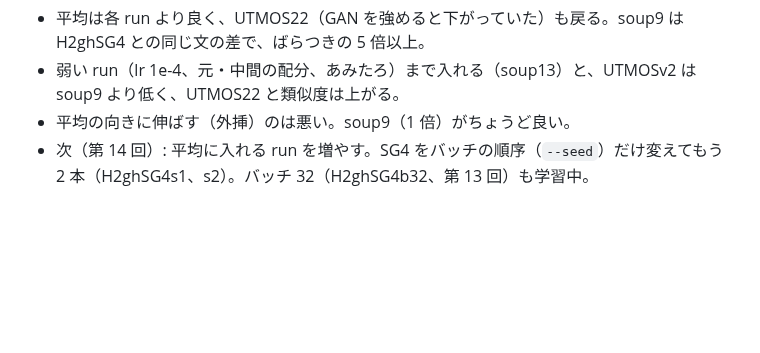
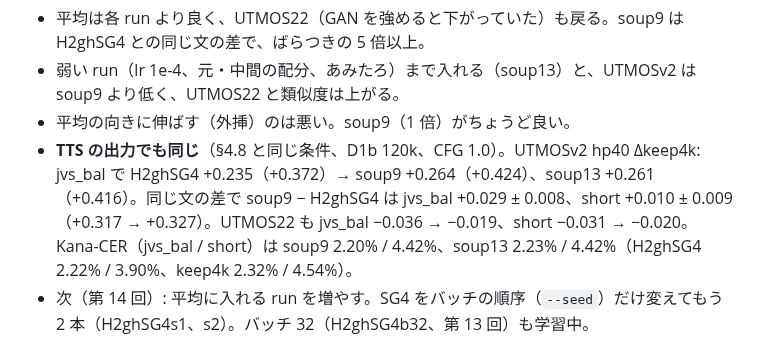
Before and after one commit to takuma104/pocket-tts-ja, a Markdown page: docs/plans/mimi_ft_hf_plan.md, the part around the change. GitHub-like rendering; blank space fills up the shorter version.

Commit message:
M2 high band: soup9 also better on the TTS outputs (jvs_bal +0.264 vs SG4 +0.235 by UTMOSv2, UTMOS22 back up)
Co-Authored-By: Claude Opus 5.5 <noreply@anthropic.com>
Claude-Session: https://claude.ai/code/session_01Kqt4bhtLg9hpWXQ9cyCon4

```diff
--- a/docs/plans/mimi_ft_hf_plan.md
+++ b/docs/plans/mimi_ft_hf_plan.md
@@ -544,6 +544,7 @@ SG4 系の run はどれも keep4k から始まり、1 つずつ条件が違う
 - 平均は各 run より良く、UTMOS22（GAN を強めると下がっていた）も戻る。soup9 は H2ghSG4 との同じ文の差で、ばらつきの 5 倍以上。
 - 弱い run（lr 1e-4、元・中間の配分、あみたろ）まで入れる（soup13）と、UTMOSv2 は soup9 より低く、UTMOS22 と類似度は上がる。
 - 平均の向きに伸ばす（外挿）のは悪い。soup9（1 倍）がちょうど良い。
+- **TTS の出力でも同じ**（§4.8 と同じ条件、D1b 120k、CFG 1.0）。UTMOSv2 hp40 Δkeep4k: jvs_bal で H2ghSG4 +0.235（+0.372）→ soup9 +0.264（+0.424）、soup13 +0.261（+0.416）。同じ文の差で soup9 − H2ghSG4 は jvs_bal +0.029 ± 0.008、short +0.010 ± 0.009（+0.317 → +0.327）。UTMOS22 も jvs_bal −0.036 → −0.019、short −0.031 → −0.020。Kana-CER（jvs_bal / short）は soup9 2.20% / 4.42%、soup13 2.23% / 4.42%（H2ghSG4 2.22% / 3.90%、keep4k 2.32% / 4.54%）。
 - 次（第 14 回）: 平均に入れる run を増やす。SG4 をバッチの順序（`--seed`）だけ変えてもう 2 本（H2ghSG4s1、s2）。バッチ 32（H2ghSG4b32、第 13 回）も学習中。
 
 ## 5. Phase 2: 容量（案 A）を同じ条件で比べる
```
